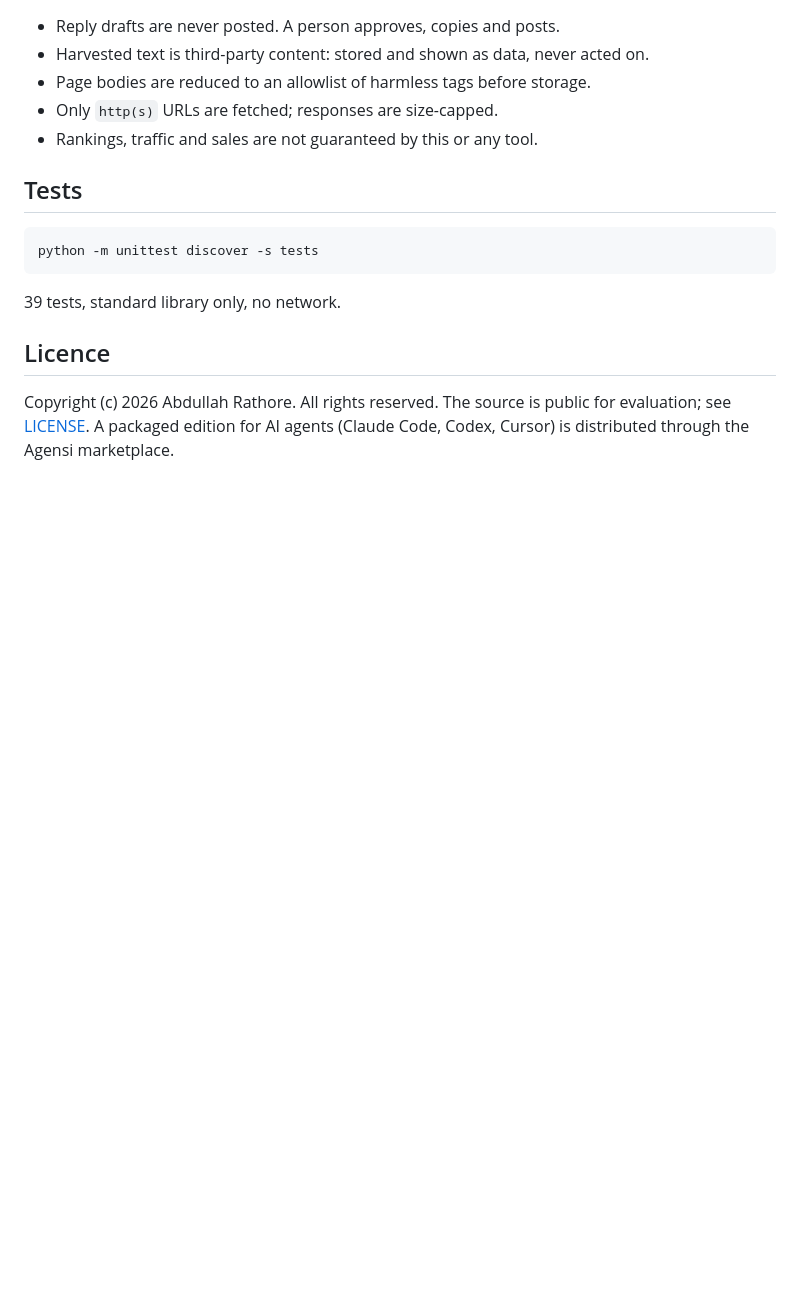
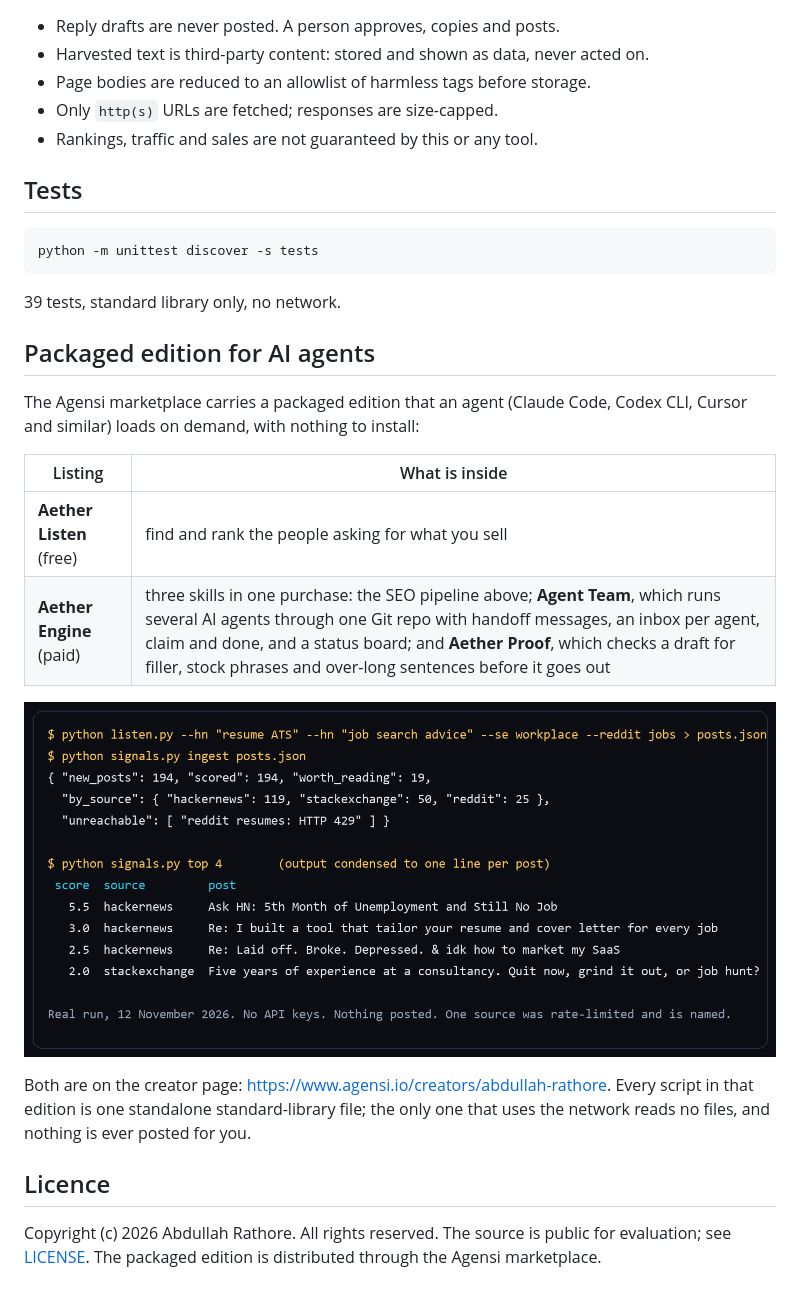
Before and after one commit to AbdullahRathoreVA/aether-engine, a Markdown page: README.md, the part around the change. GitHub-like rendering; pictures changed too: assets/listen.png (added); blank space fills up the shorter version.

Commit message:
README: describe the packaged edition for AI agents, with a real listen-and-rank run

```diff
--- a/README.md
+++ b/README.md
@@ -100,8 +100,23 @@ python -m unittest discover -s tests
 
 39 tests, standard library only, no network.
 
+## Packaged edition for AI agents
+
+The Agensi marketplace carries a packaged edition that an agent (Claude Code,
+Codex CLI, Cursor and similar) loads on demand, with nothing to install:
+
+| Listing | What is inside |
+|---|---|
+| **Aether Listen** (free) | find and rank the people asking for what you sell |
+| **Aether Engine** (paid) | three skills in one purchase: the SEO pipeline above; **Agent Team**, which runs several AI agents through one Git repo with handoff messages, an inbox per agent, claim and done, and a status board; and **Aether Proof**, which checks a draft for filler, stock phrases and over-long sentences before it goes out |
+
+![A real listen-and-rank run](assets/listen.png)
+
+Both are on the creator page: <https://www.agensi.io/creators/abdullah-rathore>.
+Every script in that edition is one standalone standard-library file; the only
+one that uses the network reads no files, and nothing is ever posted for you.
+
 ## Licence
 
 Copyright (c) 2026 Abdullah Rathore. All rights reserved. The source is public
-for evaluation; see [LICENSE](LICENSE). A packaged edition for AI agents
-(Claude Code, Codex, Cursor) is distributed through the Agensi marketplace.
+for evaluation; see [LICENSE](LICENSE). The packaged edition is distributed through the Agensi marketplace.
```
